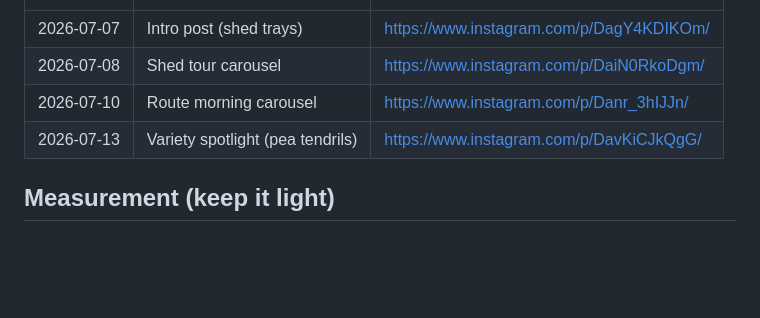
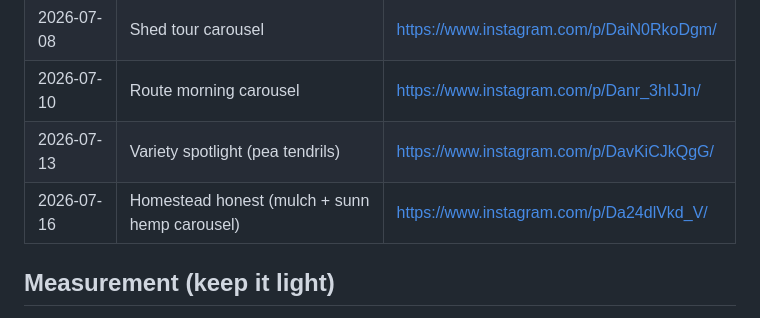
Before and after one commit to Volkman-Farm/volkman-farm.github.io, a Markdown page: INSTAGRAM-PLAN.md, the part around the change. Drawn GitHub-style; blank space fills up the shorter version.

Commit message:
docs(social): log 2026-07-16 post
Co-Authored-By: Claude Opus 4.8 (1M context) <noreply@anthropic.com>

```diff
--- a/INSTAGRAM-PLAN.md
+++ b/INSTAGRAM-PLAN.md
@@ -159,6 +159,7 @@ them (search facebook.com for the city's place page; the ID is in the URL):
 | 2026-07-08 | Shed tour carousel | https://www.instagram.com/p/DaiN0RkoDgm/ |
 | 2026-07-10 | Route morning carousel | https://www.instagram.com/p/Danr_3hIJJn/ |
 | 2026-07-13 | Variety spotlight (pea tendrils) | https://www.instagram.com/p/DavKiCJkQgG/ |
+| 2026-07-16 | Homestead honest (mulch + sunn hemp carousel) | https://www.instagram.com/p/Da24dlVkd_V/ |
 
 ## Measurement (keep it light)
 
```
